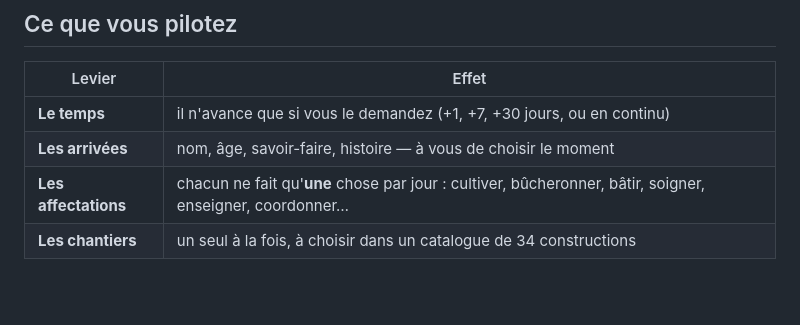
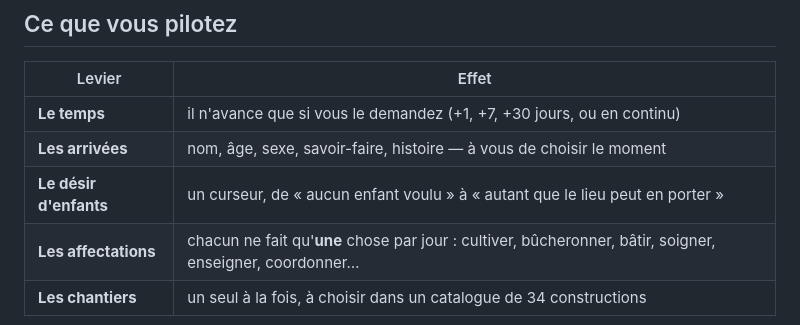
Before and after one commit to rayidjeri2/onair, a Markdown page: societe/README.md, the part around one of its changes. GitHub-like rendering; blank space fills up the shorter version.

```diff
--- a/societe/README.md
+++ b/societe/README.md
@@ -25,7 +25,8 @@ standard de Python (≥ 3.11).
 | Levier | Effet |
 |---|---|
 | **Le temps** | il n'avance que si vous le demandez (+1, +7, +30 jours, ou en continu) |
-| **Les arrivées** | nom, âge, savoir-faire, histoire — à vous de choisir le moment |
+| **Les arrivées** | nom, âge, sexe, savoir-faire, histoire — à vous de choisir le moment |
+| **Le désir d'enfants** | un curseur, de « aucun enfant voulu » à « autant que le lieu peut en porter » |
 | **Les affectations** | chacun ne fait qu'**une** chose par jour : cultiver, bûcheronner, bâtir, soigner, enseigner, coordonner… |
 | **Les chantiers** | un seul à la fois, à choisir dans un catalogue de 34 constructions |
 
```
Also changed, not shown: other parts of societe/README.md (+49 -0 lines).
